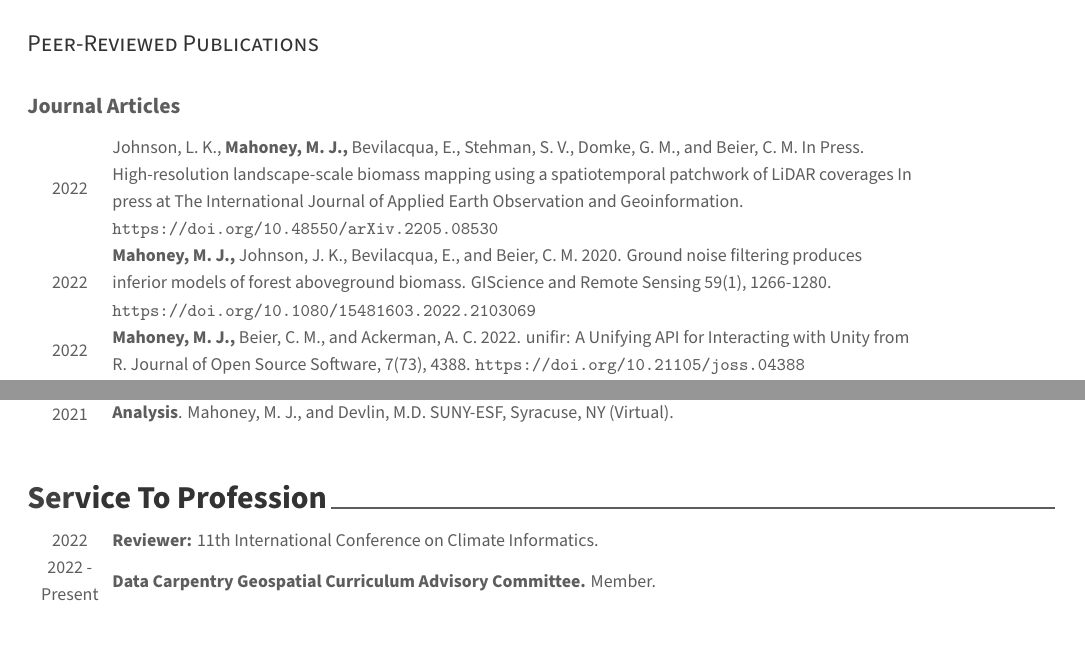
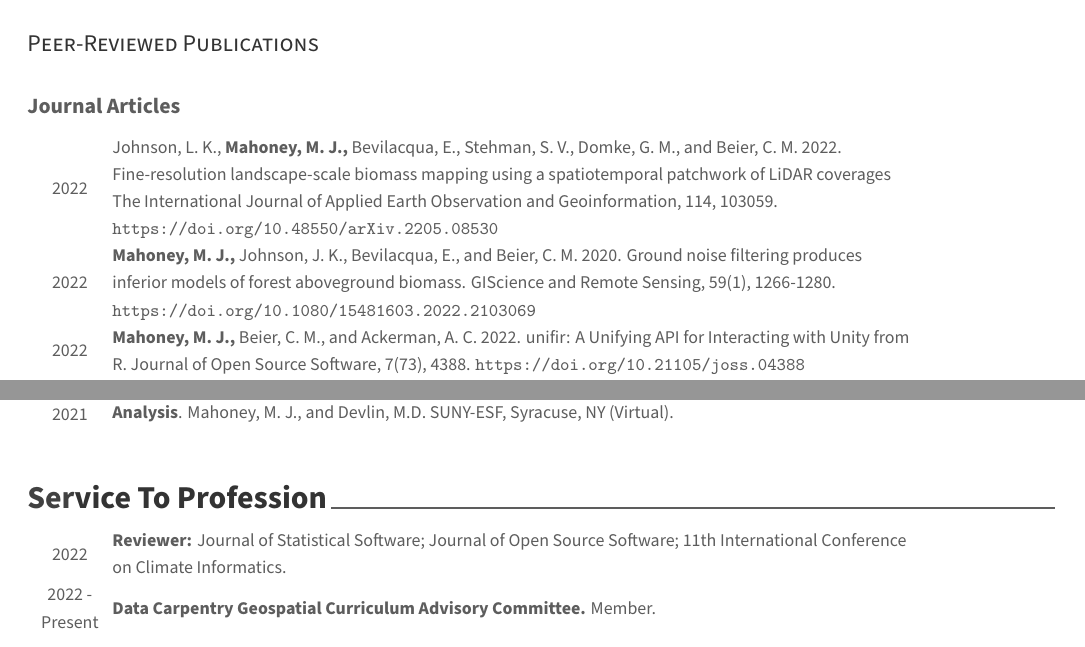
Before and after one commit to mikemahoney218/Resume_CV, an R Markdown document (Mahoney_CV.Rmd): two parts of pages 1 and 4 of 4, joined at a grey line, cut so that both start at the same text. The pictures show the output file Mahoney_CV.pdf that the author committed with the source.

Commit message:
Paper published

````diff
--- a/Mahoney_CV.Rmd
+++ b/Mahoney_CV.Rmd
@@ -78,8 +78,8 @@ tribble(
 ```{r}
 tribble(
   ~ When, ~ BeforeYou, ~ You, ~ AfterYou, ~ Title, ~ Details, ~ url,
-  "2022", "Johnson, L. K.,", "Mahoney, M. J.,", "Bevilacqua, E., Stehman, S. V., Domke, G. M., and Beier, C. M. In Press.", "High-resolution landscape-scale biomass mapping using a spatiotemporal patchwork of LiDAR coverages", "In press at The International Journal of Applied Earth Observation and Geoinformation", "https://doi.org/10.48550/arXiv.2205.08530",
-  "2022", "", "Mahoney, M. J.,", "Johnson, J. K., Bevilacqua, E., and Beier, C. M. 2020.", "Ground noise filtering produces inferior models of forest aboveground biomass.", "GIScience and Remote Sensing 59(1), 1266-1280", "https://doi.org/10.1080/15481603.2022.2103069",
+  "2022", "Johnson, L. K.,", "Mahoney, M. J.,", "Bevilacqua, E., Stehman, S. V., Domke, G. M., and Beier, C. M. 2022.", "Fine-resolution landscape-scale biomass mapping using a spatiotemporal patchwork of LiDAR coverages", "The International Journal of Applied Earth Observation and Geoinformation, 114, 103059", "https://doi.org/10.48550/arXiv.2205.08530",
+  "2022", "", "Mahoney, M. J.,", "Johnson, J. K., Bevilacqua, E., and Beier, C. M. 2020.", "Ground noise filtering produces inferior models of forest aboveground biomass.", "GIScience and Remote Sensing, 59(1), 1266-1280", "https://doi.org/10.1080/15481603.2022.2103069",
   "2022", "", "Mahoney, M. J.,", "Beier, C. M., and Ackerman, A. C. 2022.", "unifir: A Unifying API for Interacting with Unity from R.", "Journal of Open Source Software, 7(73), 4388", "https://doi.org/10.21105/joss.04388",
   "2022", "Tamiminia, H., Salehi, B., Mahdianpari, M., Beier, C. M., Johnson, L. K., Phoenix, D. B., and", "Mahoney, M. J.", "2022.", "Decision tree-based machine learning models for above-ground biomass estimation using multi-source remote sensing data and object-based image analysis.", "Geocarto International", "https://doi.org/10.1080/10106049.2022.2071475",
   "2022", "", "Mahoney, M. J.,", "Beier, C. M., and Ackerman, A. C. 2022.", "terrainr: An R package for creating immersive virtual environments.", "Journal of Open Source Software, 7(69), 4060", "https://doi.org/10.21105/joss.04060",
@@ -326,7 +326,7 @@ tribble(
 ```{r}
 tribble(
   ~ When, ~ Title, ~ Details, ~ url,
-  "2022", "Reviewer:", "11th International Conference on Climate Informatics.", "",
+  "2022", "Reviewer:", "Journal of Statistical Software; Journal of Open Source Software; 11th International Conference on Climate Informatics.", "",
   "2022 - Present", "Data Carpentry Geospatial Curriculum Advisory Committee.", "Member.", ""
 ) %>%
   brief_entries(glue::glue("\\textbf{<Title>} <Details> \\url{<url>}",
````
Also changed, not shown: Mahoney_CV.pdf.
